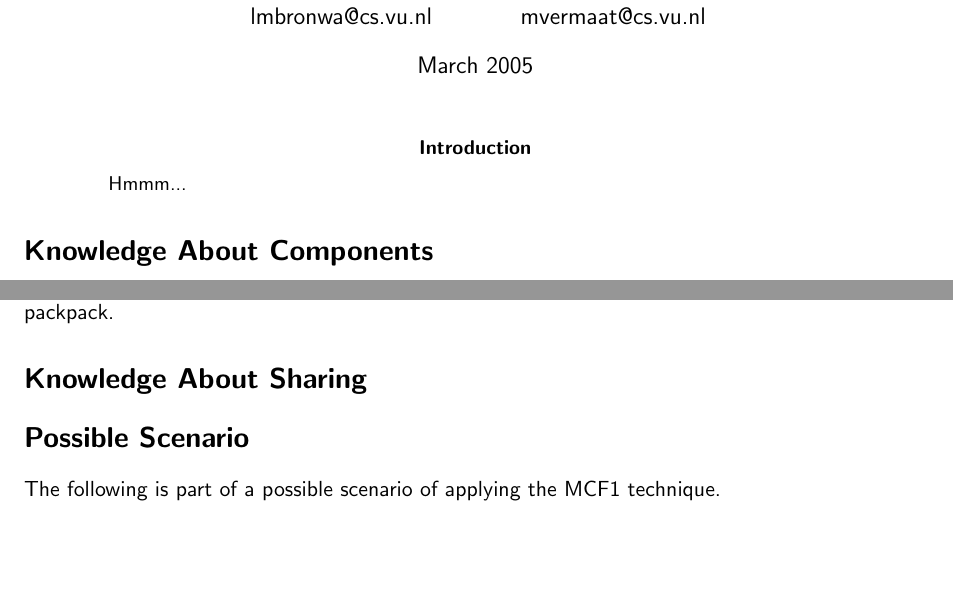
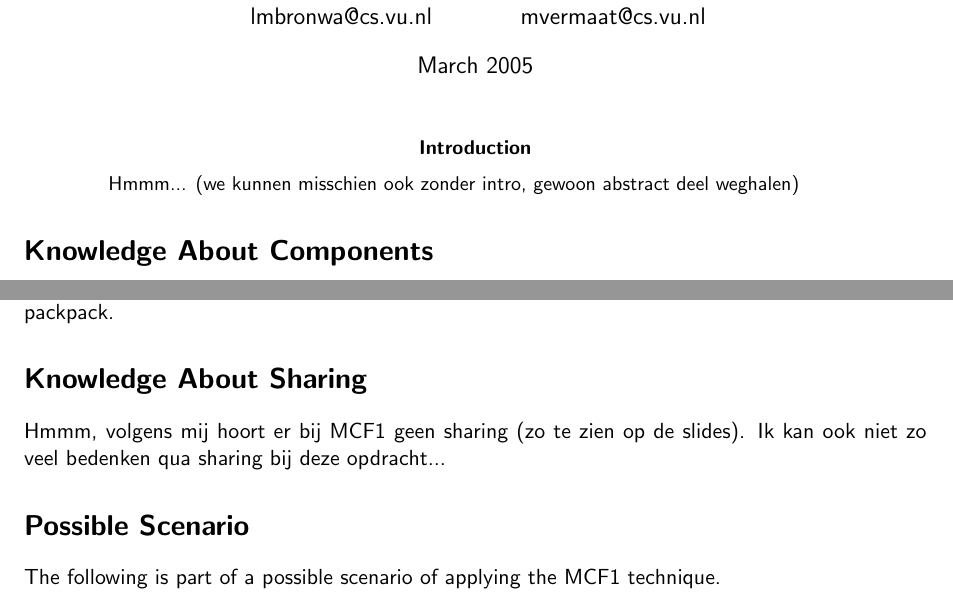
Before and after one commit to martijnvermaat/documents, a LaTeX problem sheet (vu/knowledge-systems/assignment-2.tex): two parts of pages 1 and 2 of 3, joined at a grey line, cut so that both start at the same text, the shorter picture padded with empty space. Compiled offline with pdfLaTeX.

Commit message:
Kleine dingetjes.

```diff
--- a/vu/knowledge-systems/assignment-2.tex
+++ b/vu/knowledge-systems/assignment-2.tex
@@ -26,7 +26,8 @@ mvermaat@cs.vu.nl}
 
 \renewcommand{\abstractname}{Introduction} % abuse abstract environment
 \begin{abstract}
-  Hmmm...
+  Hmmm... (we kunnen misschien ook zonder intro, gewoon abstract
+  deel weghalen)
 \end{abstract}
 
 
@@ -116,6 +117,10 @@ Also, the components have to fit in the packpack.
 
 \section*{Knowledge About Sharing}
 
+Hmmm, volgens mij hoort er bij MCF1 geen sharing (zo te zien
+op de slides). Ik kan ook niet zo veel bedenken qua sharing
+bij deze opdracht...
+
 
 \section*{Possible Scenario}
 
```
